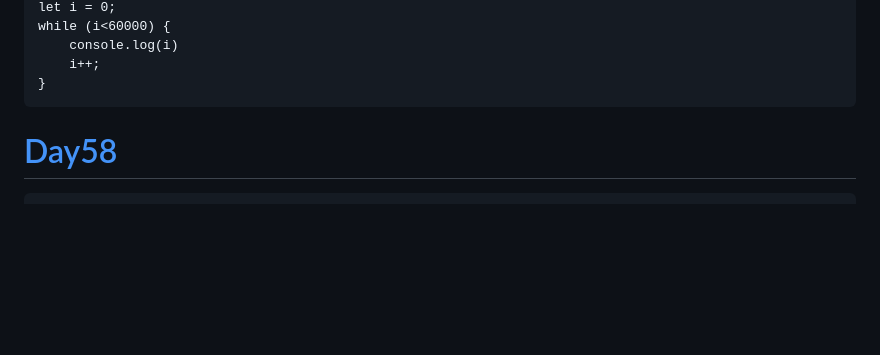
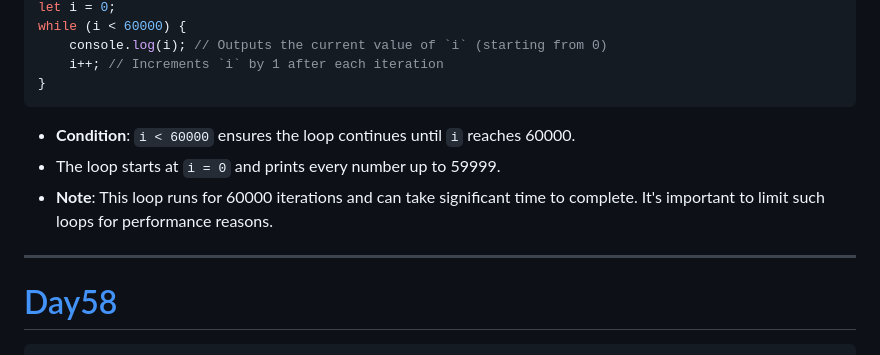
Before and after one commit to navnathdeshmukh45/Sigma-Web-Dev-Course-2024, a Markdown page: README.md, the part around one of its changes. Drawn GitHub-style; blank space fills up the shorter version.

````diff
--- a/README.md
+++ b/README.md
@@ -1312,9 +1360,17 @@ for (const c of "Harry") {
 let i = 0;
-while (i<60000) {
-    console.log(i)
-    i++;
-}
-```
+while (i < 60000) {
+    console.log(i); // Outputs the current value of `i` (starting from 0)
+    i++; // Increments `i` by 1 after each iteration
+}
+```
+
+- **Condition**: `i < 60000` ensures the loop continues until `i` reaches 60000.
+- The loop starts at `i = 0` and prints every number up to 59999.
+- **Note**: This loop runs for 60000 iterations and can take significant time to complete. It's important to limit such loops for performance reasons.
+
+---
+
+
 
 # [Day58](https://github.com/navnathdeshmukh45/Sigma-Web-Dev-Course-2024/tree/main/Day58)
 
````
Also changed, not shown: other parts of README.md (+63 -15 lines).
